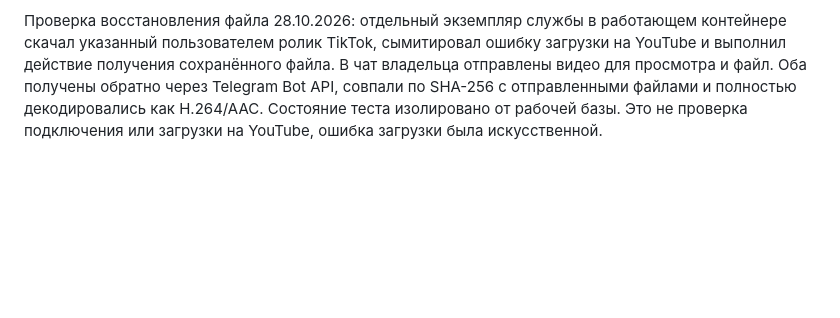
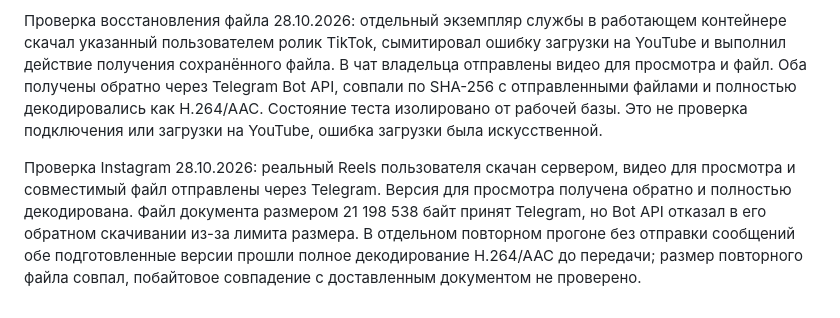
Before and after one commit to Jeckyllll/videodrop, a Markdown page: server/README.md, the part around the change. Drawn GitHub-style; blank space fills up the shorter version.

Commit message:
Record Instagram Telegram delivery verification

```diff
--- a/server/README.md
+++ b/server/README.md
@@ -160,3 +160,5 @@ JSON-строки рабочего процесса сериализуются
 В `server/secrets/staged-2e9d9b7/release/` дополнительно подготовлен подписанный пакет 2.4.2 с повтором сетевых запросов. Подпись, ID, версия и состав проверены офлайн; `youtube-local.mjs` совпадает с исходным кодом коммита `2e9d9b7`. SHA-256 CRX: `64d85d5f2ec1cd09e00a91f7eff77afdce10195b0b9c7d1ec7b48271af1a6722`. Пакет не опубликован и не установлен; резервная копия ключа и проверка в управляемом Chrome остаются необходимыми.
 
 Проверка восстановления файла 28.10.2026: отдельный экземпляр службы в работающем контейнере скачал указанный пользователем ролик TikTok, сымитировал ошибку загрузки на YouTube и выполнил действие получения сохранённого файла. В чат владельца отправлены видео для просмотра и файл. Оба получены обратно через Telegram Bot API, совпали по SHA-256 с отправленными файлами и полностью декодировались как H.264/AAC. Состояние теста изолировано от рабочей базы. Это не проверка подключения или загрузки на YouTube, ошибка загрузки была искусственной.
+
+Проверка Instagram 28.10.2026: реальный Reels пользователя скачан сервером, видео для просмотра и совместимый файл отправлены через Telegram. Версия для просмотра получена обратно и полностью декодирована. Файл документа размером 21 198 538 байт принят Telegram, но Bot API отказал в его обратном скачивании из-за лимита размера. В отдельном повторном прогоне без отправки сообщений обе подготовленные версии прошли полное декодирование H.264/AAC до передачи; размер повторного файла совпал, побайтовое совпадение с доставленным документом не проверено.
```
